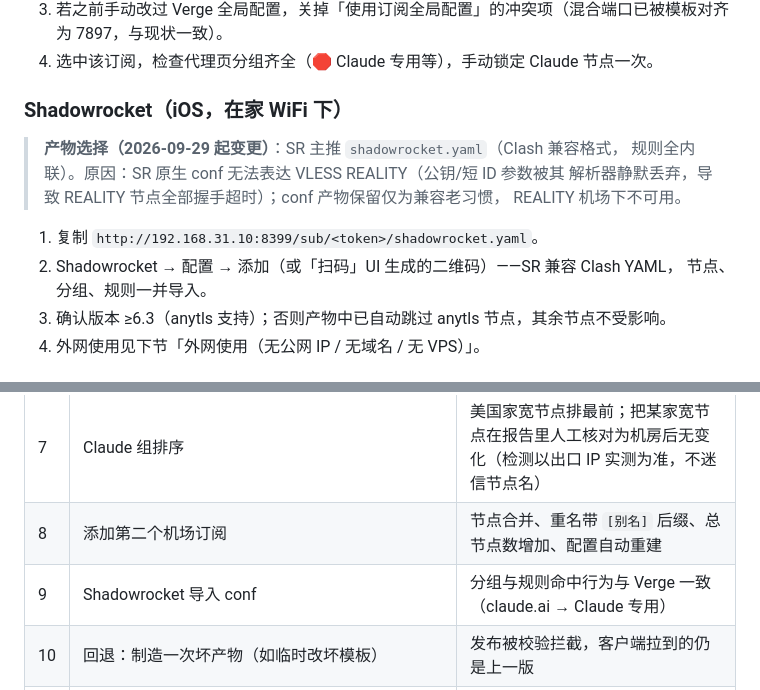
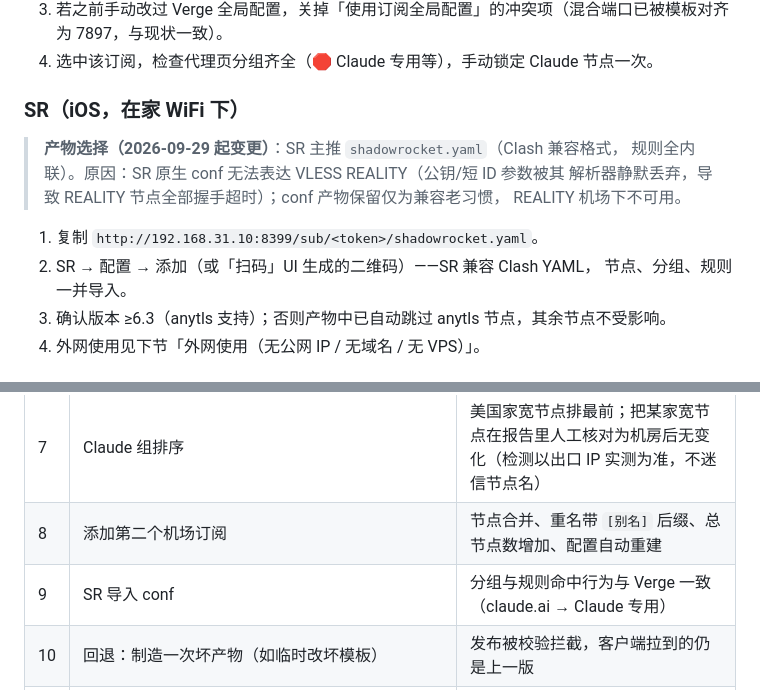
Before and after one commit to duchanghexuhe/sub-hub, a Markdown page: docs/04-客户端接入与验收.md, 2 parts joined by grey strips. Rendered like a GitHub page.

Commit message:
docs: 04 文档残留全名改用 SR 术语（接入步骤/验收表共 3 处）

```diff
--- a/docs/04-客户端接入与验收.md
+++ b/docs/04-客户端接入与验收.md
@@ -9,7 +9,7 @@
 3. 若之前手动改过 Verge 全局配置，关掉「使用订阅全局配置」的冲突项（混合端口已被模板对齐为 7897，与现状一致）。
 4. 选中该订阅，检查代理页分组齐全（🛑 Claude 专用等），手动锁定 Claude 节点一次。
 
-### Shadowrocket（iOS，在家 WiFi 下）
+### SR（iOS，在家 WiFi 下）
 
 > **产物选择（2026-09-29 起变更）**：SR 主推 `shadowrocket.yaml`（Clash 兼容格式，
 > 规则全内联）。原因：SR 原生 conf 无法表达 VLESS REALITY（公钥/短 ID 参数被其
@@ -17,7 +17,7 @@
 > REALITY 机场下不可用。
 
 1. 复制 `http://192.168.31.10:8399/sub/<token>/shadowrocket.yaml`。
-2. Shadowrocket → 配置 → 添加（或「扫码」UI 生成的二维码）——SR 兼容 Clash YAML，
+2. SR → 配置 → 添加（或「扫码」UI 生成的二维码）——SR 兼容 Clash YAML，
    节点、分组、规则一并导入。
 3. 确认版本 ≥6.3（anytls 支持）；否则产物中已自动跳过 anytls 节点，其余节点不受影响。
 4. 外网使用见下节「外网使用（无公网 IP / 无域名 / 无 VPS）」。
@@ -61,7 +61,7 @@ Gitee Pages / 腾讯云 OSS / 阿里云 OSS 等国内托管虽然直连稳定，
 | 6 | 纯净度扫描 | 报告逐节点列出出口 IP/ASN；抽查 1 个节点在本地经同一节点 `curl ip-api.com` 比对一致 |
 | 7 | Claude 组排序 | 美国家宽节点排最前；把某家宽节点在报告里人工核对为机房后无变化（检测以出口 IP 实测为准，不迷信节点名） |
 | 8 | 添加第二个机场订阅 | 节点合并、重名带 `[别名]` 后缀、总节点数增加、配置自动重建 |
-| 9 | Shadowrocket 导入 conf | 分组与规则命中行为与 Verge 一致（claude.ai → Claude 专用） |
+| 9 | SR 导入 conf | 分组与规则命中行为与 Verge 一致（claude.ai → Claude 专用） |
 | 10 | 回退：制造一次坏产物（如临时改坏模板） | 发布被校验拦截，客户端拉到的仍是上一版 |
 | 11 | 订阅失效演练：URL 改错后刷新 | UI 告警「订阅失效」，分发端点仍返回旧配置 |
 
```
